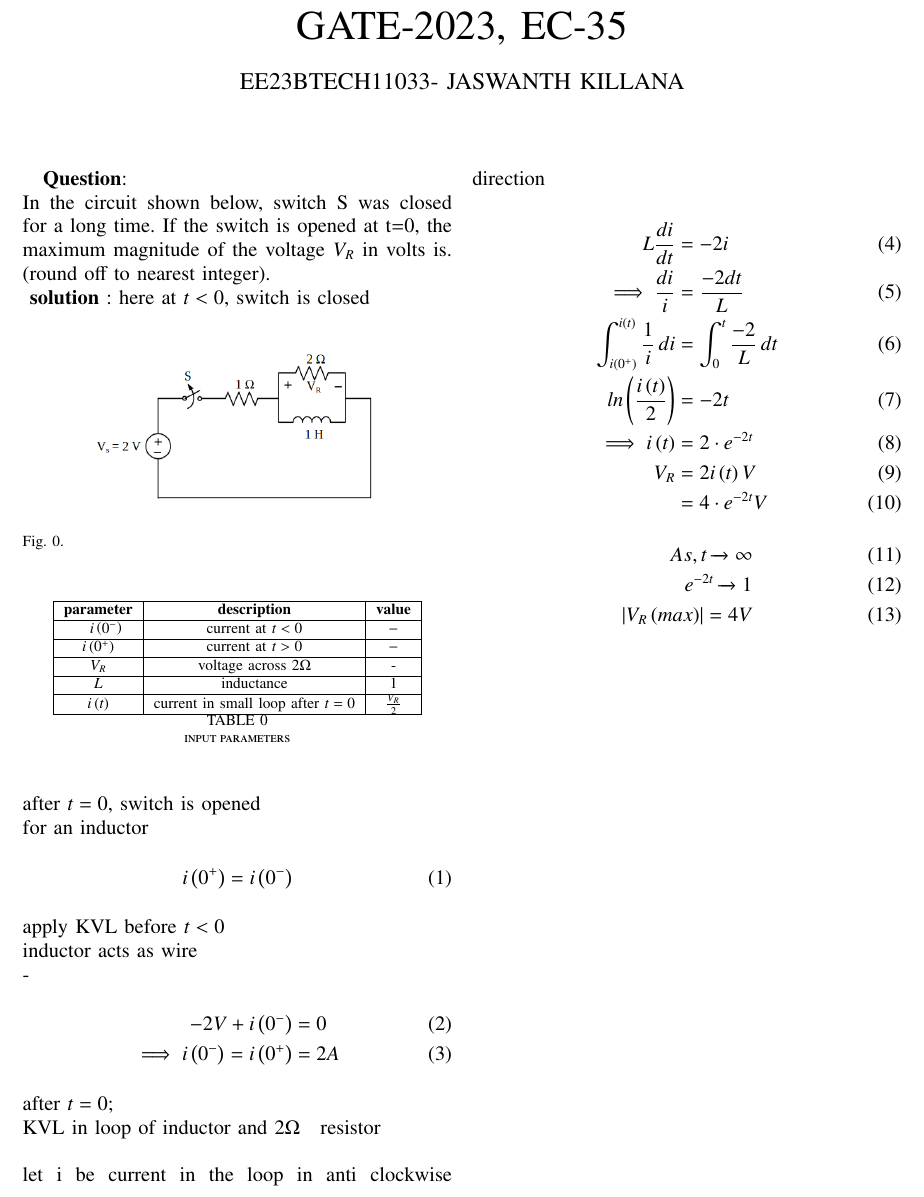
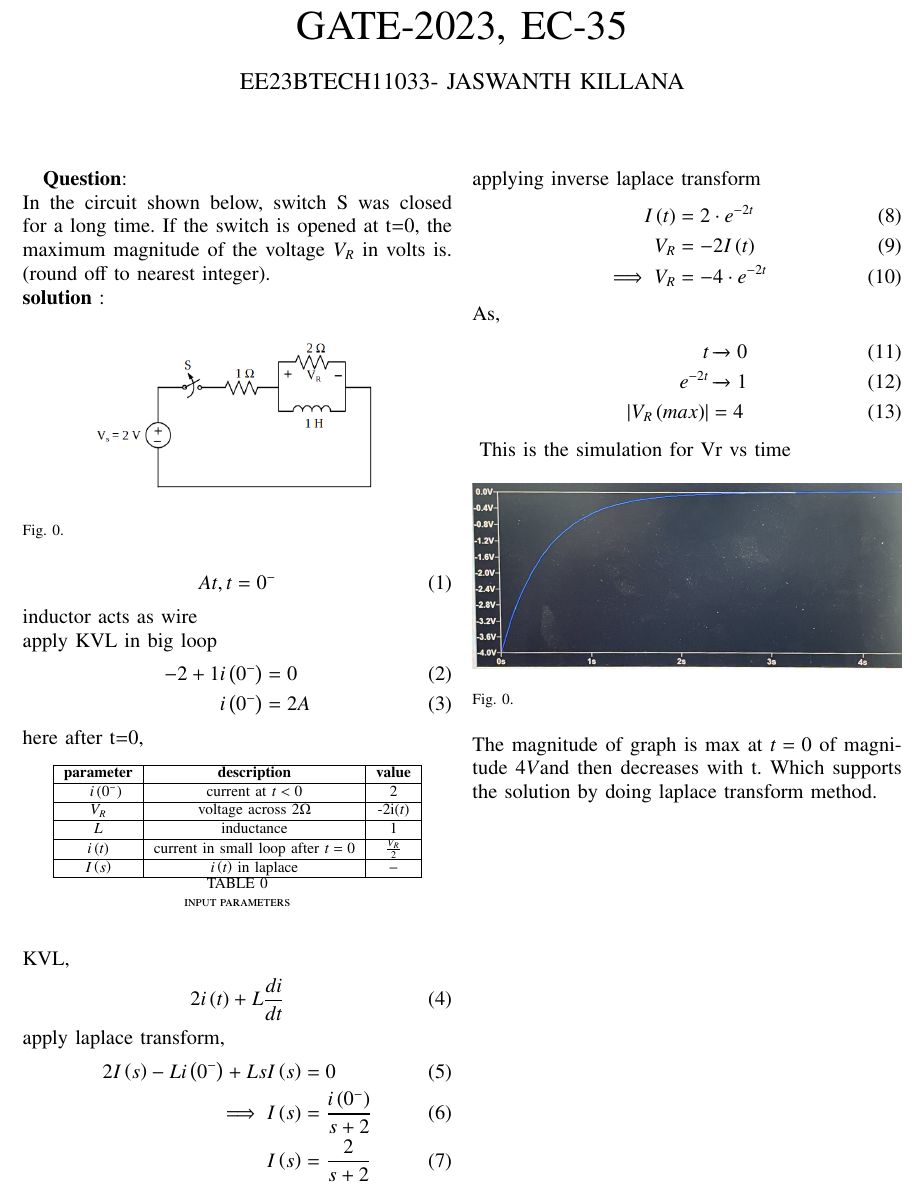
Before and after one commit to killanajaswanth/EE1205, a LaTeX paper (assig3/assign3.tex): part of the page, cut so that both start at the same text. The pictures show the PDF file assig3/assign3.pdf that the author committed with the source.

Commit message:
Add files via upload

```diff
--- a/assig3/assign3.tex
+++ b/assig3/assign3.tex
@@ -55,40 +55,40 @@
 \renewcommand{\thetable}{\theenumi}
 \textbf{Question}:\\
 In the circuit shown below, switch S was closed for a long time. If the switch is opened at t=0, the maximum magnitude of the voltage $V_R$ in volts is. (round off to nearest integer).\\
+\textbf{solution} :
 \begin{figure}[th]
 \centering
-\includegraphics[width=\linewidth]{gate.png}
+\includegraphics[width=\linewidth]{/root/assign3/figs/gate.png}
 \caption{}
 \label{}
 \end{figure}
-\textbf{solution} :
+\begin{align}
+ At, t=0^-
+\end{align}
+inductor acts as wire\\
+apply KVL in big loop
+\begin{align}
+-2+1i\brak{0^-}&=0\\
+i\brak{0^-}&=2A
+\end{align}
 here\begin{table}[!ht]
  \centering
-  \input{table1}
+  \input{tables/table1.tex}
    \caption{input parameters}
    \label{GATE-2023,EC-35}
    \end{table}
-at $t<0$, switch is closed\\
-after $t=0$, switch is opened\\
-for an inductor \begin{align}
-i\brak{0^{+}}=i\brak{0^{-}}
+after t=0,\\
+KVL, \begin{align}
+2i\brak{t}+L\frac{di}{dt}
 \end{align}
-apply KVL before $t<0$\\
-inductor acts as wire\\
--\begin{align}
--2V+i\brak{0^-}&=0\\
-\implies i\brak{0^-}=i\brak{0^+}&=2A
-\end{align}
-after $t=0$;\\
-KVL in loop of inductor and  $2$\ohm \quad resistor\\
-\\ let i be current in the loop in anti clockwise direction\\
-\begin{align}
-L\frac{di}{dt}&=-2i\\
-\implies\frac{di}{i}&=\frac{-2dt}{L}\\
-\int_{i\brak{0^+}}^{i\brak{t}}{\frac{1}{i}\,di}&=\int_{0}^{t}{\frac{-2}{L}\,dt}\\
-ln\brak{\frac{i\brak{t}}{2}}&=-2t\\
-\implies i\brak{t}&=2\cdot{e^{-2t}}\\
-V_{R}&=2i\brak{t}V\\
- &=4\cdot{e^{-2t}}V
+apply laplace transform,
+ \begin{align}
+2I\brak{s}-Li\brak{{0^{-}}}+LsI\brak{s}&=0\\
+\implies I\brak{s}&=\frac{i\brak{{0^{-}}}}{s+2}\\
+I\brak{s}&=\frac{2}{s+2}
  \end{align}
+ applying inverse laplace transform
  \begin{align}
+  I\brak{t}&=2\cdot e^{-2t}\\
+  V_R&=-2I\brak{t}\\
+  \implies V_R&=-4\cdot e^{-2t}
@@ -99 +104,7 @@ V_{R}&=2i\brak{t}V\\
+\includegraphics[width=\linewidth]{/root/assign3/figs/ilspice.png}
+\caption{}
+\label{}
+\end{figure}
+This is the simulation for Vr vs time\\
+The magnitude of graph is max at $t=0$ of magnitude $4V$and then decreases with t. Which supports the solution by doing laplace transform method.
 \end{document}
```
Also changed, not shown: assig3/assign3.pdf, assig3/figs/ilspice.png (added), assig3/assign3.tex (13 more changed lines).
